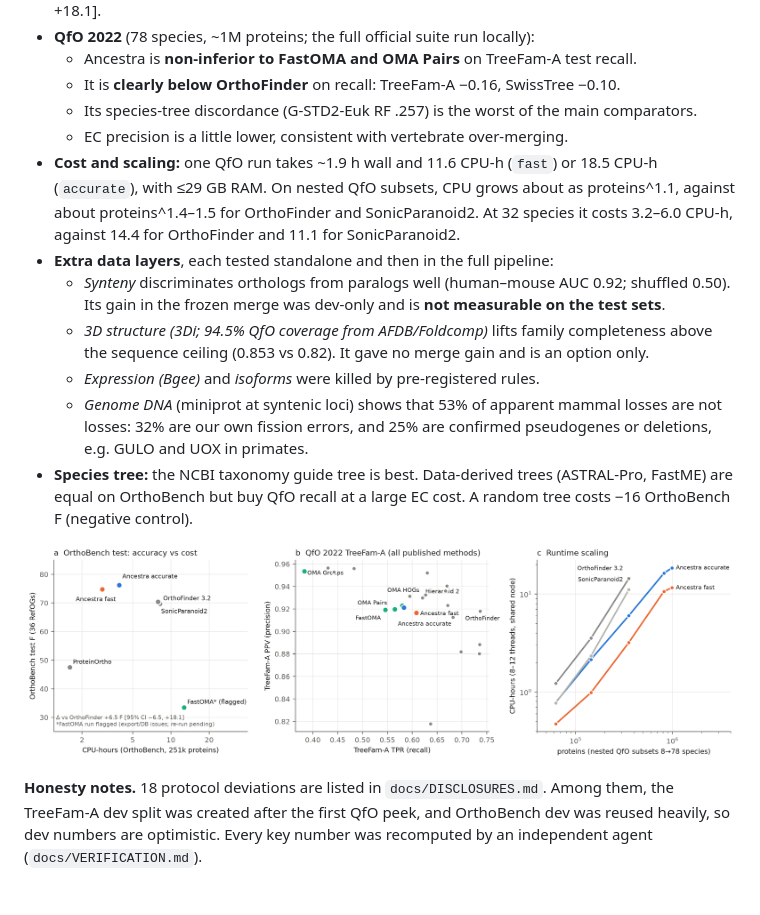
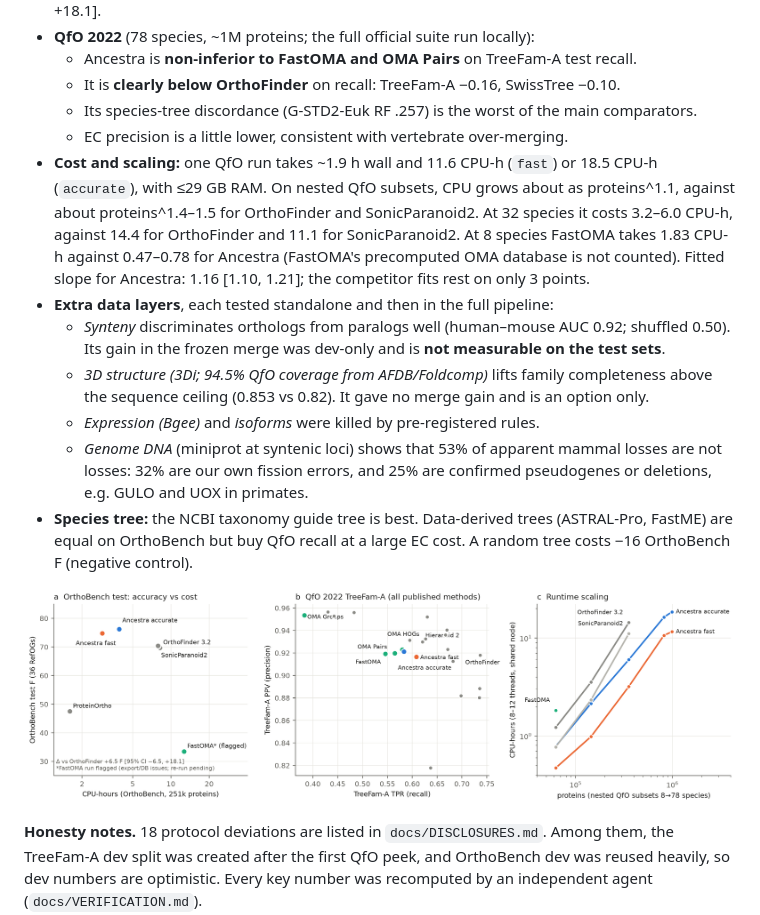
Before and after one commit to evocellnet/hackathon-p10-orthology-prediction, a Markdown page: docs/ONE_PAGE_SUMMARY.md, the part around the change. Rendered like a GitHub page; pictures changed too: docs/figures/fig2_benchmarks.png; blank space fills up the shorter version.

```diff
--- a/docs/ONE_PAGE_SUMMARY.md
+++ b/docs/ONE_PAGE_SUMMARY.md
@@ -16,7 +16,7 @@ The output is hierarchical orthologous groups (HOGs) in OrthoXML, plus pairs. Th
   - It is **clearly below OrthoFinder** on recall: TreeFam-A −0.16, SwissTree −0.10.
   - Its species-tree discordance (G-STD2-Euk RF .257) is the worst of the main comparators.
   - EC precision is a little lower, consistent with vertebrate over-merging.
-- **Cost and scaling:** one QfO run takes ~1.9 h wall and 11.6 CPU-h (`fast`) or 18.5 CPU-h (`accurate`), with ≤29 GB RAM. On nested QfO subsets, CPU grows about as proteins^1.1, against about proteins^1.4–1.5 for OrthoFinder and SonicParanoid2. At 32 species it costs 3.2–6.0 CPU-h, against 14.4 for OrthoFinder and 11.1 for SonicParanoid2.
+- **Cost and scaling:** one QfO run takes ~1.9 h wall and 11.6 CPU-h (`fast`) or 18.5 CPU-h (`accurate`), with ≤29 GB RAM. On nested QfO subsets, CPU grows about as proteins^1.1, against about proteins^1.4–1.5 for OrthoFinder and SonicParanoid2. At 32 species it costs 3.2–6.0 CPU-h, against 14.4 for OrthoFinder and 11.1 for SonicParanoid2. At 8 species FastOMA takes 1.83 CPU-h against 0.47–0.78 for Ancestra (FastOMA's precomputed OMA database is not counted). Fitted slope for Ancestra: 1.16 [1.10, 1.21]; the competitor fits rest on only 3 points.
 - **Extra data layers**, each tested standalone and then in the full pipeline:
   - *Synteny* discriminates orthologs from paralogs well (human–mouse AUC 0.92; shuffled 0.50). Its gain in the frozen merge was dev-only and is **not measurable on the test sets**.
   - *3D structure (3Di; 94.5% QfO coverage from AFDB/Foldcomp)* lifts family completeness above the sequence ceiling (0.853 vs 0.82). It gave no merge gain and is an option only.
```
Also changed, not shown: results/scaling/RESUME_NOTE.md (added, +30 -0 lines), results/scaling/status_note.md (added, +8 -0 lines), results/scaling/summary.md (+12 -2 lines), results/scaling/scaling.png, 6 other files.
